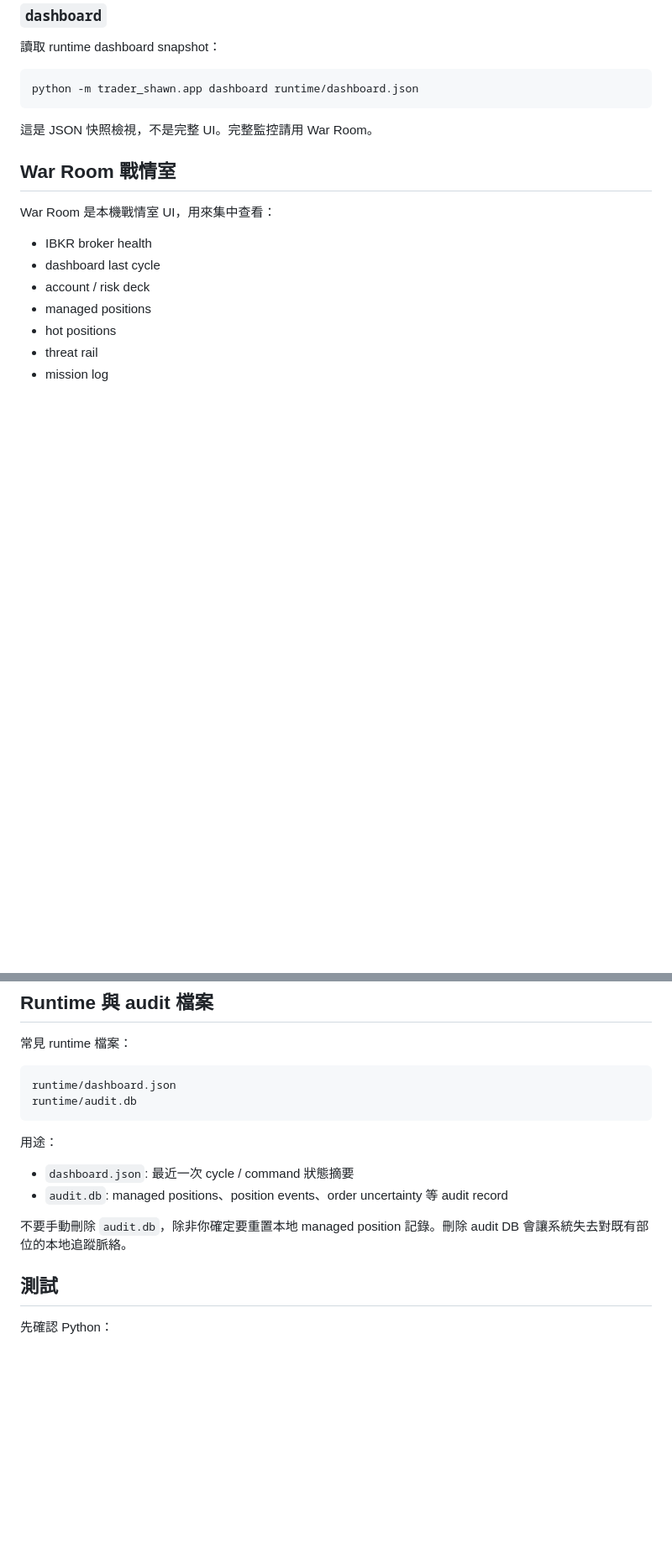
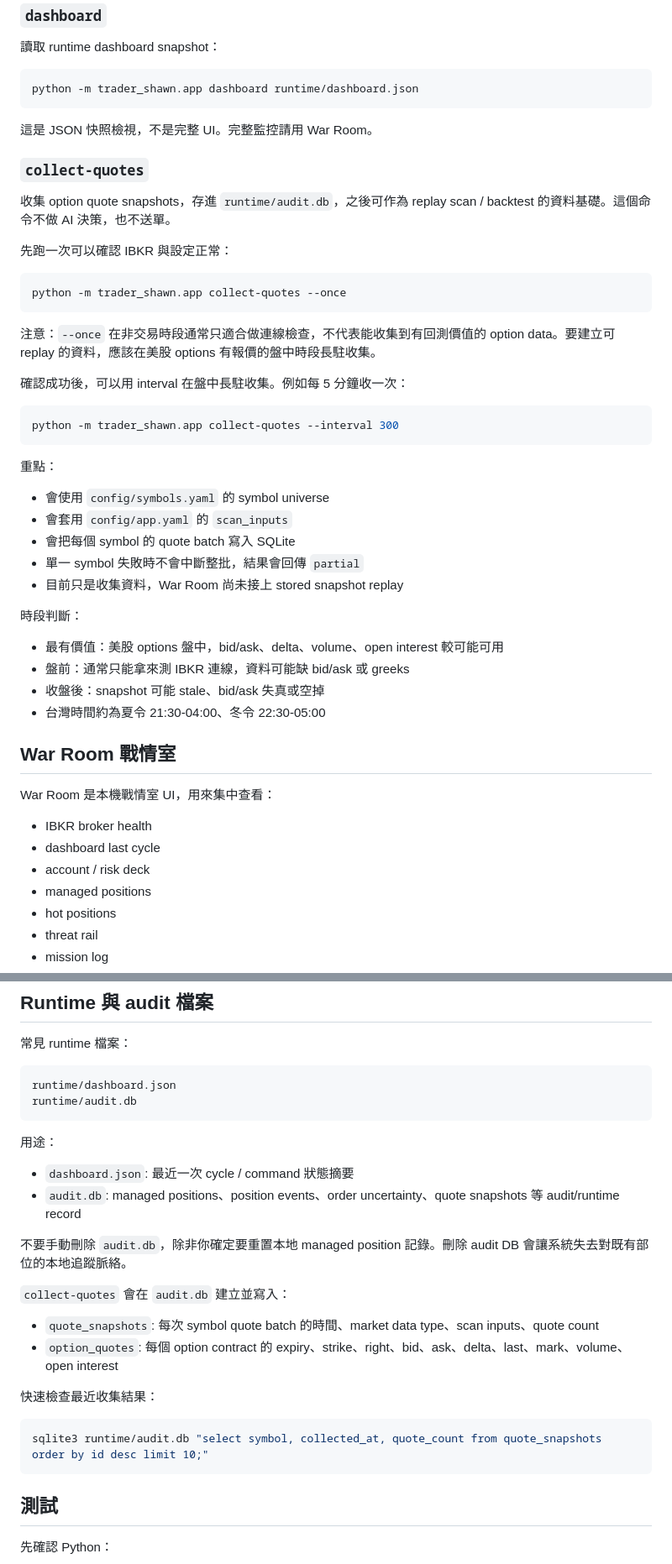
Before and after one commit to shawn1986/app-trader-shawn, a Markdown page: README.md, 2 parts joined by grey strips. Shown at 84% size. Drawn GitHub-style; blank space fills up the shorter version.

Commit message:
補充報價收集日常使用說明

````diff
--- a/README.md
+++ b/README.md
@@ -296,6 +303,39 @@ python -m trader_shawn.app dashboard runtime/dashboard.json
 
 這是 JSON 快照檢視，不是完整 UI。完整監控請用 War Room。
 
+### `collect-quotes`
+
+收集 option quote snapshots，存進 `runtime/audit.db`，之後可作為 replay scan / backtest 的資料基礎。這個命令不做 AI 決策，也不送單。
+
+先跑一次可以確認 IBKR 與設定正常：
+
+```powershell
+python -m trader_shawn.app collect-quotes --once
+```
+
+注意：`--once` 在非交易時段通常只適合做連線檢查，不代表能收集到有回測價值的 option data。要建立可 replay 的資料，應該在美股 options 有報價的盤中時段長駐收集。
+
+確認成功後，可以用 interval 在盤中長駐收集。例如每 5 分鐘收一次：
+
+```powershell
+python -m trader_shawn.app collect-quotes --interval 300
+```
+
+重點：
+
+- 會使用 `config/symbols.yaml` 的 symbol universe
+- 會套用 `config/app.yaml` 的 `scan_inputs`
+- 會把每個 symbol 的 quote batch 寫入 SQLite
+- 單一 symbol 失敗時不會中斷整批，結果會回傳 `partial`
+- 目前只是收集資料，War Room 尚未接上 stored snapshot replay
+
+時段判斷：
+
+- 最有價值：美股 options 盤中，bid/ask、delta、volume、open interest 較可能可用
+- 盤前：通常只能拿來測 IBKR 連線，資料可能缺 bid/ask 或 greeks
+- 收盤後：snapshot 可能 stale、bid/ask 失真或空掉
+- 台灣時間約為夏令 21:30-04:00、冬令 22:30-05:00
+
 ## War Room 戰情室
 
 War Room 是本機戰情室 UI，用來集中查看：
@@ -388,9 +428,20 @@ runtime/audit.db
 用途：
 
 - `dashboard.json`: 最近一次 cycle / command 狀態摘要
-- `audit.db`: managed positions、position events、order uncertainty 等 audit record
+- `audit.db`: managed positions、position events、order uncertainty、quote snapshots 等 audit/runtime record
 
 不要手動刪除 `audit.db`，除非你確定要重置本地 managed position 記錄。刪除 audit DB 會讓系統失去對既有部位的本地追蹤脈絡。
+
+`collect-quotes` 會在 `audit.db` 建立並寫入：
+
+- `quote_snapshots`: 每次 symbol quote batch 的時間、market data type、scan inputs、quote count
+- `option_quotes`: 每個 option contract 的 expiry、strike、right、bid、ask、delta、last、mark、volume、open interest
+
+快速檢查最近收集結果：
+
+```powershell
+sqlite3 runtime/audit.db "select symbol, collected_at, quote_count from quote_snapshots order by id desc limit 10;"
+```
 
 ## 測試
 
````
Also changed, not shown: other parts of README.md (+15 -0 lines).
